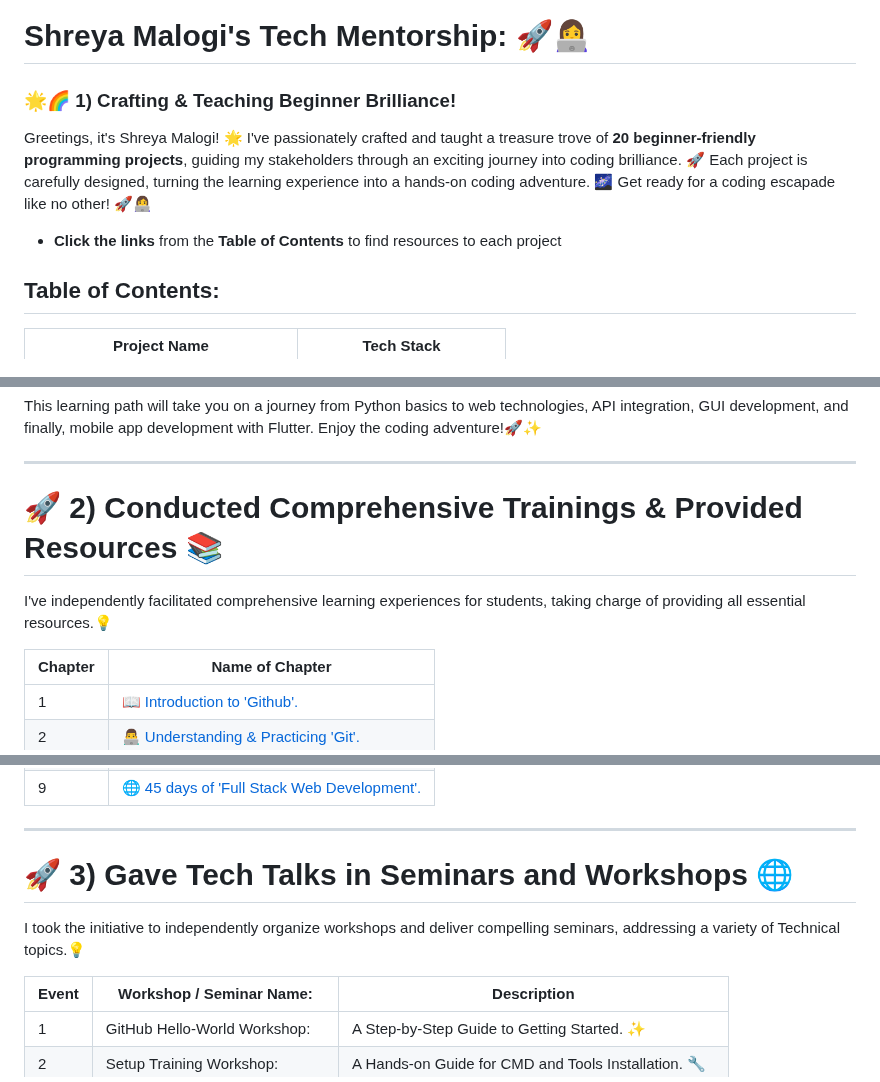
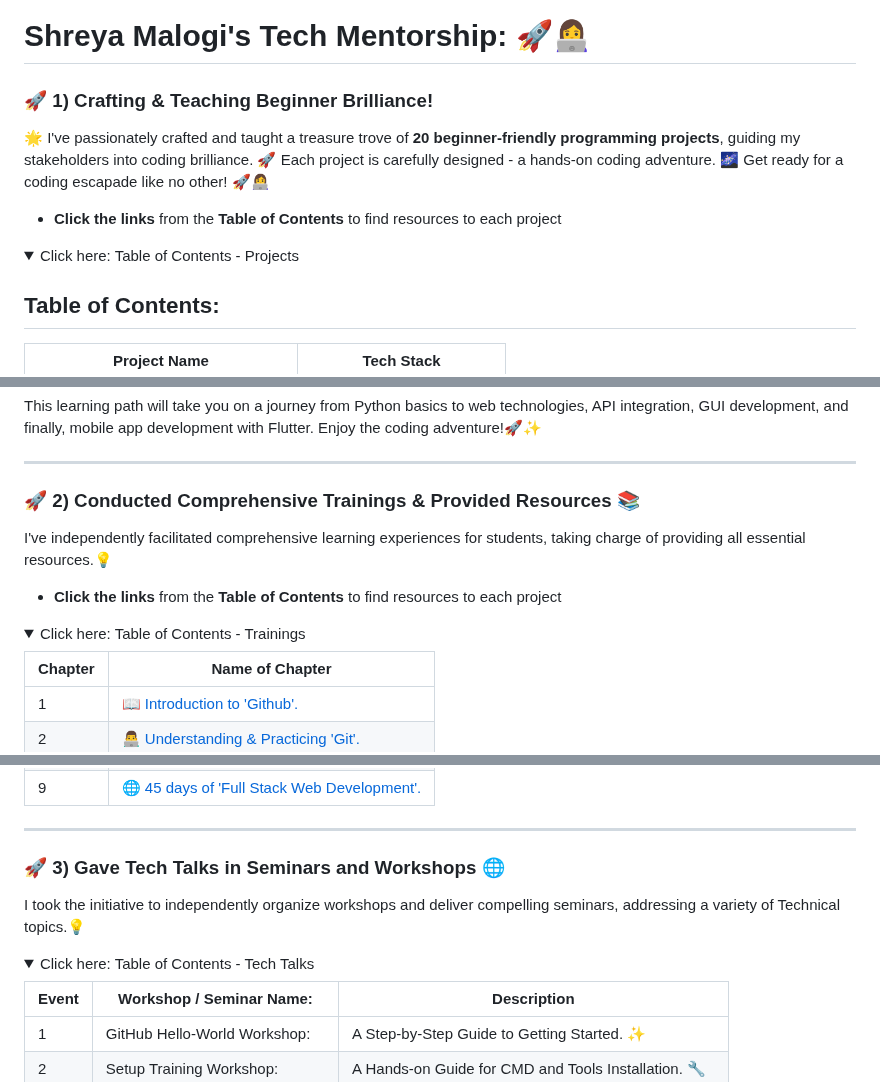
Before and after one commit to shreyamalogi/MyBestWorks, a Markdown page: codementorship projects.md, 3 parts joined by grey strips. GitHub-like rendering; folded sections open.

Commit message:
Update techmentorship projects.md

```diff
--- a/codementorship projects.md
+++ b/codementorship projects.md
@@ -1,10 +1,14 @@
 # Shreya Malogi's Tech Mentorship: 🚀👩‍💻
 
-###  🌟🌈 1) Crafting & Teaching Beginner Brilliance!
+###  🚀 1) Crafting & Teaching Beginner Brilliance!
 
-Greetings, it's Shreya Malogi! 🌟 I've passionately crafted and taught a treasure trove of **20 beginner-friendly programming projects**, guiding my stakeholders through an exciting journey into coding brilliance. 🚀 Each project is carefully designed, turning the learning experience into a hands-on coding adventure. 🌌 Get ready for a coding escapade like no other! 🚀👩‍💻
+🌟 I've passionately crafted and taught a treasure trove of **20 beginner-friendly programming projects**, guiding my stakeholders into coding brilliance. 🚀 Each project is carefully designed - a hands-on coding adventure. 🌌 Get ready for a coding escapade like no other! 🚀👩‍💻
 
 - **Click the links** from the **Table of Contents** to find resources to each project
+
+<details>
+
+<summary> Click here: Table of Contents - Projects </summary>
 
 ## Table of Contents:
 
@@ -33,9 +39,15 @@ This learning path will take you on a journey from Python basics to web technolo
 
 ---
 
-# 🚀 2) Conducted Comprehensive Trainings & Provided Resources 📚
+### 🚀 2) Conducted Comprehensive Trainings & Provided Resources 📚
 
 I've independently facilitated comprehensive learning experiences for students, taking charge of providing all essential resources.💡
+
+- **Click the links** from the **Table of Contents** to find resources to each project
+
+<details>
+
+<summary> Click here: Table of Contents - Trainings </summary>
 
 | Chapter | Name of Chapter                                      |
 |---------|------------------------------------------------------|
@@ -52,9 +68,12 @@ I've independently facilitated comprehensive learning experiences for students,
 ---
 
 
-# 🚀 3) Gave Tech Talks in Seminars and Workshops 🌐
+### 🚀 3) Gave Tech Talks in Seminars and Workshops 🌐
 I took the initiative to independently organize workshops and deliver compelling seminars, addressing a variety of Technical topics.💡
 
+<details>
+
+<summary> Click here: Table of Contents - Tech Talks </summary>
 
 | Event | Workshop / Seminar Name:  | Description |
 |-------|-------------|--------|
```
Also changed, not shown: other parts of codementorship projects.md (+10 -0 lines).
